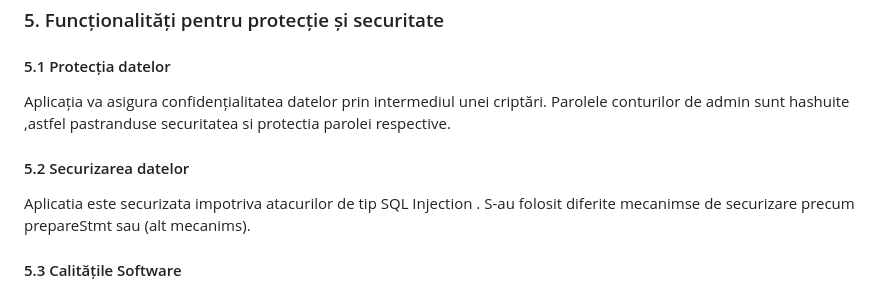
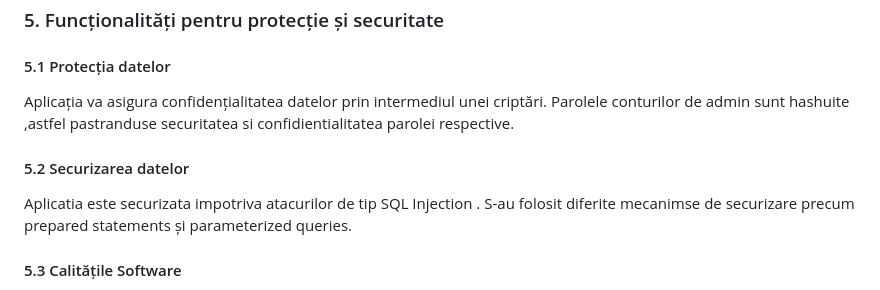
Before and after one commit to Simioniuc-Ionut/RomanianDrugs-Web-Project, a Markdown page: Documentatie/README.md, the part around the change. Drawn GitHub-style.

```diff
--- a/Documentatie/README.md
+++ b/Documentatie/README.md
@@ -550,14 +550,14 @@
                     <h4>5.1 Protecția datelor</h4>
                     <p>
                         Aplicația va asigura confidențialitatea datelor prin intermediul unei criptări.
-                        Parolele conturilor de admin sunt hashuite ,astfel pastranduse securitatea si protectia parolei respective.
+                        Parolele conturilor de admin sunt hashuite ,astfel pastranduse securitatea si confidientialitatea parolei respective.
                     </p>
                 </section>
                 <section id="security">
                     <h4>5.2 Securizarea datelor</h4>
                     <p>
                         Aplicatia este securizata impotriva atacurilor de tip SQL Injection . S-au folosit diferite mecanimse de securizare
-                        precum prepareStmt sau (alt mecanims).
+                        precum  prepared statements și parameterized queries.
                     </p>
                 </section>
                 <section id="software-attributes">
```
